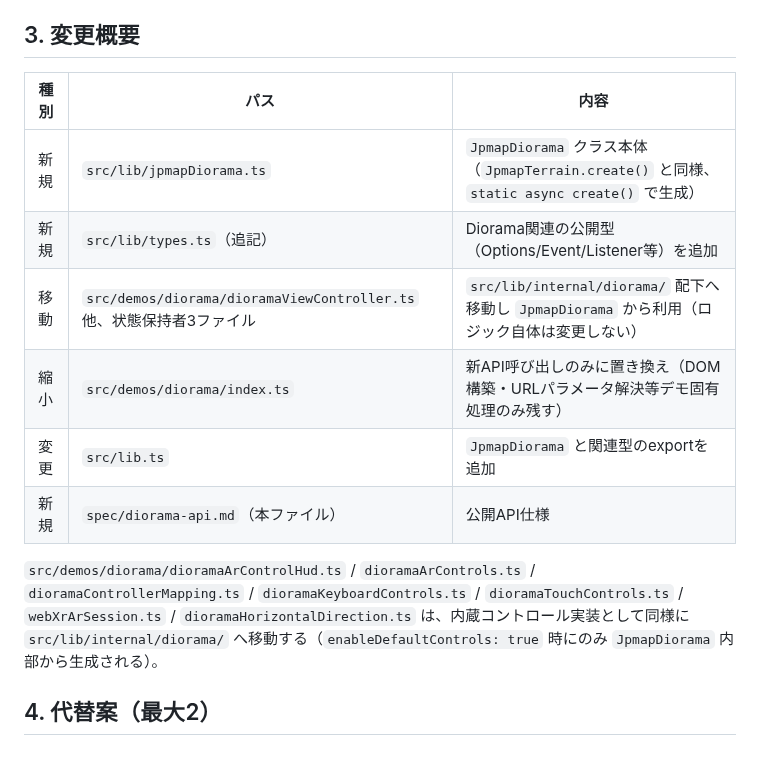
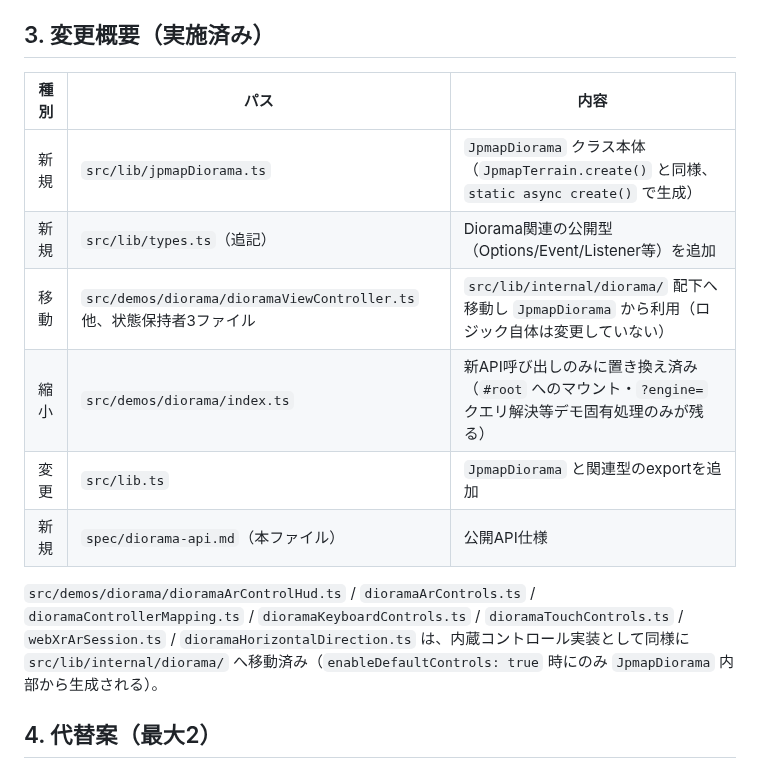
Before and after one commit to 8ga3/jpmap_terrain, a Markdown page: spec/diorama-api.md, the part around one of its changes. Drawn GitHub-style.

```diff
--- a/spec/diorama-api.md
+++ b/spec/diorama-api.md
@@ -16,18 +16,18 @@
 2. **内蔵コントロールと低レベルAPIの二層構成**: 既存デモの挙動（キーボード＋タッチHUD常時有効、AR中は専用HUD＋XRコントローラー）は `enableDefaultControls`（既定 `true`）でそのまま踏襲する。一方、host アプリが独自の入力・UIから操作したいケース（例: host側が独自のXR UIを持つ、ゲームパッドを直接扱いたい等）向けに、`feedPanZoomAxes` / `feedOrientationAxes` / `cycleTileMode` という低レベル連続入力APIを常に公開する。
 3. **段階移行・挙動不変**: 既存デモ（`src/demos/diorama/index.ts`）は新APIを呼ぶだけの薄いラッパーに置き換える。外部から見た挙動（見た目・操作感・URL）は変えず、Visual Regression Test（`npm run test:visuals`）とユーザー目視確認（HITL）で担保する。
 
-## 3. 変更概要
+## 3. 変更概要（実施済み）
 
 | 種別 | パス | 内容 |
 |---|---|---|
 | 新規 | `src/lib/jpmapDiorama.ts` | `JpmapDiorama` クラス本体（`JpmapTerrain.create()` と同様、`static async create()` で生成） |
 | 新規 | `src/lib/types.ts`（追記） | Diorama関連の公開型（Options/Event/Listener等）を追加 |
-| 移動 | `src/demos/diorama/dioramaViewController.ts` 他、状態保持者3ファイル | `src/lib/internal/diorama/` 配下へ移動し `JpmapDiorama` から利用（ロジック自体は変更しない） |
-| 縮小 | `src/demos/diorama/index.ts` | 新API呼び出しのみに置き換え（DOM構築・URLパラメータ解決等デモ固有処理のみ残す） |
+| 移動 | `src/demos/diorama/dioramaViewController.ts` 他、状態保持者3ファイル | `src/lib/internal/diorama/` 配下へ移動し `JpmapDiorama` から利用（ロジック自体は変更していない） |
+| 縮小 | `src/demos/diorama/index.ts` | 新API呼び出しのみに置き換え済み（`#root` へのマウント・`?engine=` クエリ解決等デモ固有処理のみが残る） |
 | 変更 | `src/lib.ts` | `JpmapDiorama` と関連型のexportを追加 |
 | 新規 | `spec/diorama-api.md`（本ファイル） | 公開API仕様 |
 
-`src/demos/diorama/dioramaArControlHud.ts` / `dioramaArControls.ts` / `dioramaControllerMapping.ts` / `dioramaKeyboardControls.ts` / `dioramaTouchControls.ts` / `webXrArSession.ts` / `dioramaHorizontalDirection.ts` は、内蔵コントロール実装として同様に `src/lib/internal/diorama/` へ移動する（`enableDefaultControls: true` 時にのみ `JpmapDiorama` 内部から生成される）。
+`src/demos/diorama/dioramaArControlHud.ts` / `dioramaArControls.ts` / `dioramaControllerMapping.ts` / `dioramaKeyboardControls.ts` / `dioramaTouchControls.ts` / `webXrArSession.ts` / `dioramaHorizontalDirection.ts` は、内蔵コントロール実装として同様に `src/lib/internal/diorama/` へ移動済み（`enableDefaultControls: true` 時にのみ `JpmapDiorama` 内部から生成される）。
 
 ## 4. 代替案（最大2）
 
```
Also changed, not shown: other parts of spec/diorama-api.md (+20 -15 lines), README.md (+30 -0 lines), spec/demos.md (+4 -2 lines).
